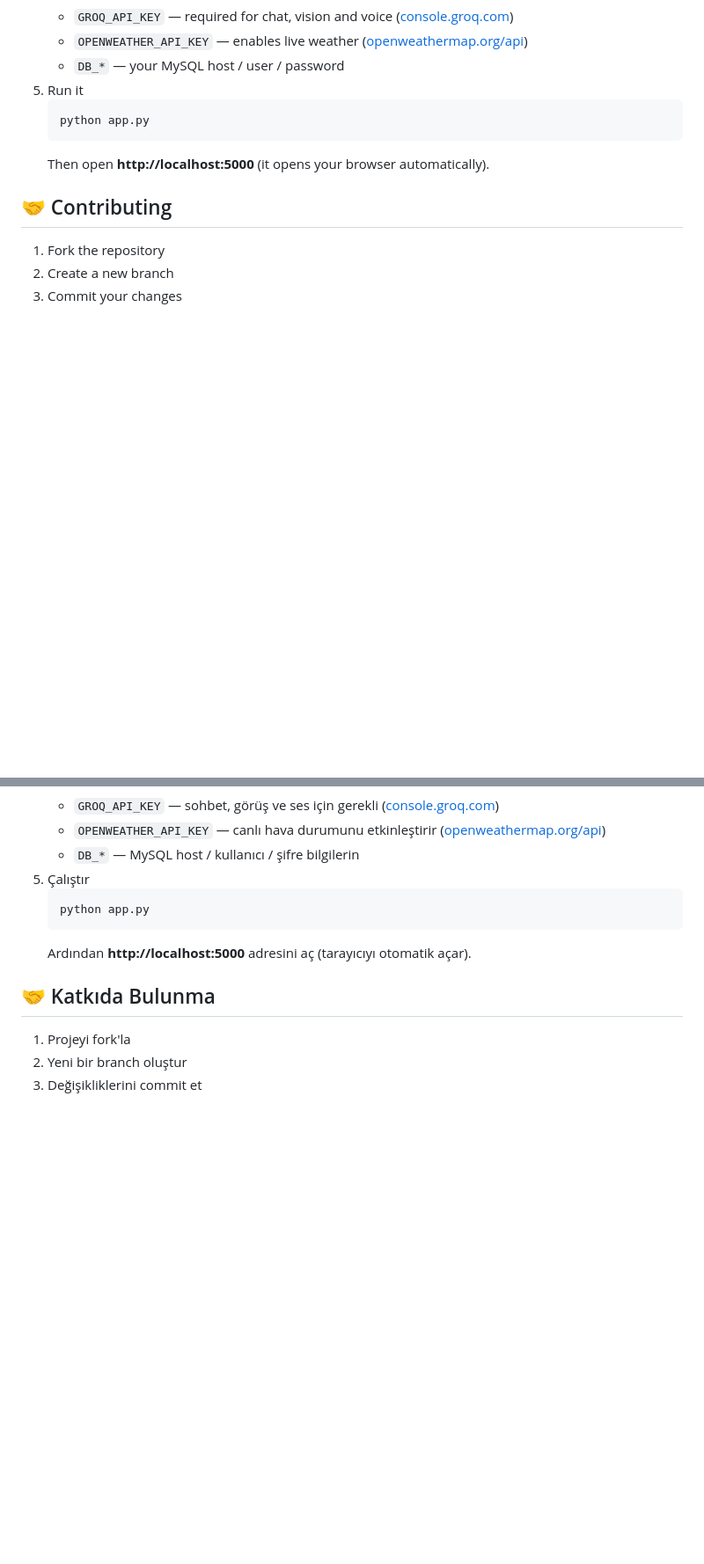
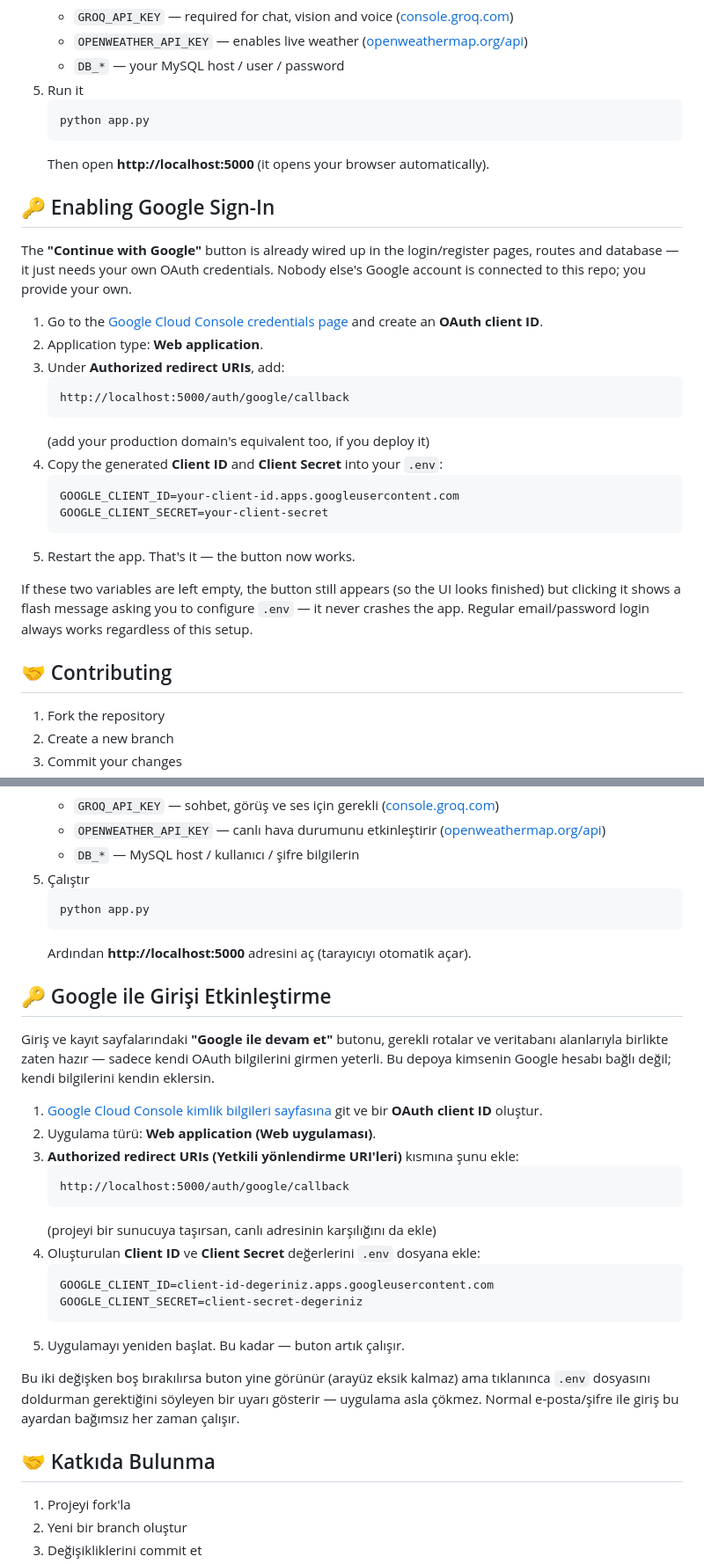
Before and after one commit to AlperT-Code/VeraAI-Web, a Markdown page: README.md, 2 parts joined by grey strips. Shown: that part at 88% size. GitHub-like rendering; blank space fills up the shorter version.

````diff
--- a/README.md
+++ b/README.md
@@ -159,6 +165,26 @@ VeraAI-Web/
    ```
    Then open **http://localhost:5000** (it opens your browser automatically).
 
+## 🔑 Enabling Google Sign-In
+
+The **"Continue with Google"** button is already wired up in the login/register pages, routes and database — it just needs your own OAuth credentials. Nobody else's Google account is connected to this repo; you provide your own.
+
+1. Go to the [Google Cloud Console credentials page](https://console.cloud.google.com/apis/credentials) and create an **OAuth client ID**.
+2. Application type: **Web application**.
+3. Under **Authorized redirect URIs**, add:
+   ```
+   http://localhost:5000/auth/google/callback
+   ```
+   (add your production domain's equivalent too, if you deploy it)
+4. Copy the generated **Client ID** and **Client Secret** into your `.env`:
+   ```
+   GOOGLE_CLIENT_ID=your-client-id.apps.googleusercontent.com
+   GOOGLE_CLIENT_SECRET=your-client-secret
+   ```
+5. Restart the app. That's it — the button now works.
+
+If these two variables are left empty, the button still appears (so the UI looks finished) but clicking it shows a flash message asking you to configure `.env` — it never crashes the app. Regular email/password login always works regardless of this setup.
+
 ## 🤝 Contributing
 
 1. Fork the repository
@@ -303,6 +335,26 @@ VeraAI-Web/
    ```
    Ardından **http://localhost:5000** adresini aç (tarayıcıyı otomatik açar).
 
+## 🔑 Google ile Girişi Etkinleştirme
+
+Giriş ve kayıt sayfalarındaki **"Google ile devam et"** butonu, gerekli rotalar ve veritabanı alanlarıyla birlikte zaten hazır — sadece kendi OAuth bilgilerini girmen yeterli. Bu depoya kimsenin Google hesabı bağlı değil; kendi bilgilerini kendin eklersin.
+
+1. [Google Cloud Console kimlik bilgileri sayfasına](https://console.cloud.google.com/apis/credentials) git ve bir **OAuth client ID** oluştur.
+2. Uygulama türü: **Web application (Web uygulaması)**.
+3. **Authorized redirect URIs (Yetkili yönlendirme URI'leri)** kısmına şunu ekle:
+   ```
+   http://localhost:5000/auth/google/callback
+   ```
+   (projeyi bir sunucuya taşırsan, canlı adresinin karşılığını da ekle)
+4. Oluşturulan **Client ID** ve **Client Secret** değerlerini `.env` dosyana ekle:
+   ```
+   GOOGLE_CLIENT_ID=client-id-degeriniz.apps.googleusercontent.com
+   GOOGLE_CLIENT_SECRET=client-secret-degeriniz
+   ```
+5. Uygulamayı yeniden başlat. Bu kadar — buton artık çalışır.
+
+Bu iki değişken boş bırakılırsa buton yine görünür (arayüz eksik kalmaz) ama tıklanınca `.env` dosyasını doldurman gerektiğini söyleyen bir uyarı gösterir — uygulama asla çökmez. Normal e-posta/şifre ile giriş bu ayardan bağımsız her zaman çalışır.
+
 ## 🤝 Katkıda Bulunma
 
 1. Projeyi fork'la
````
Also changed, not shown: other parts of README.md (+16 -4 lines), img/img1.png, img/img5.png, 9 other files.
